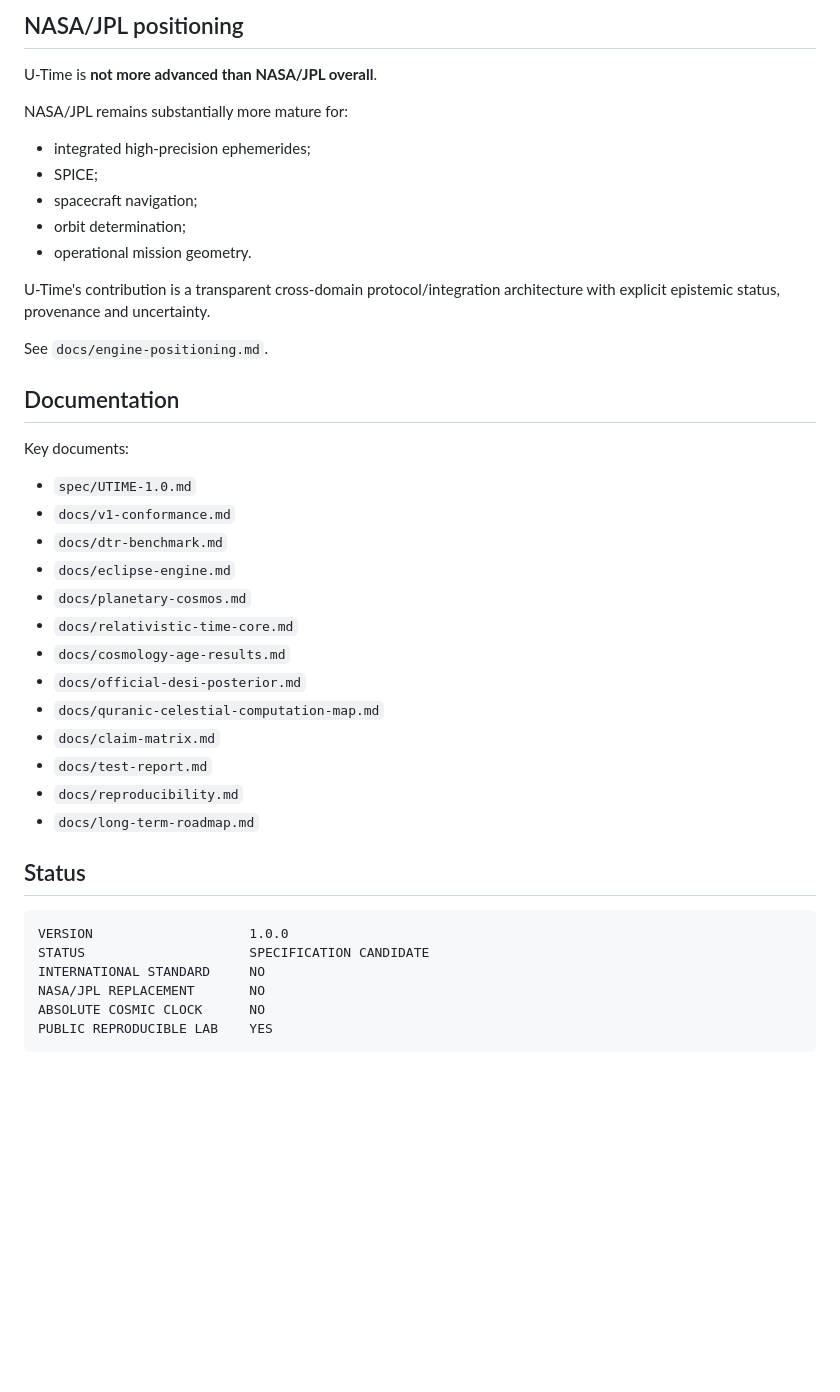
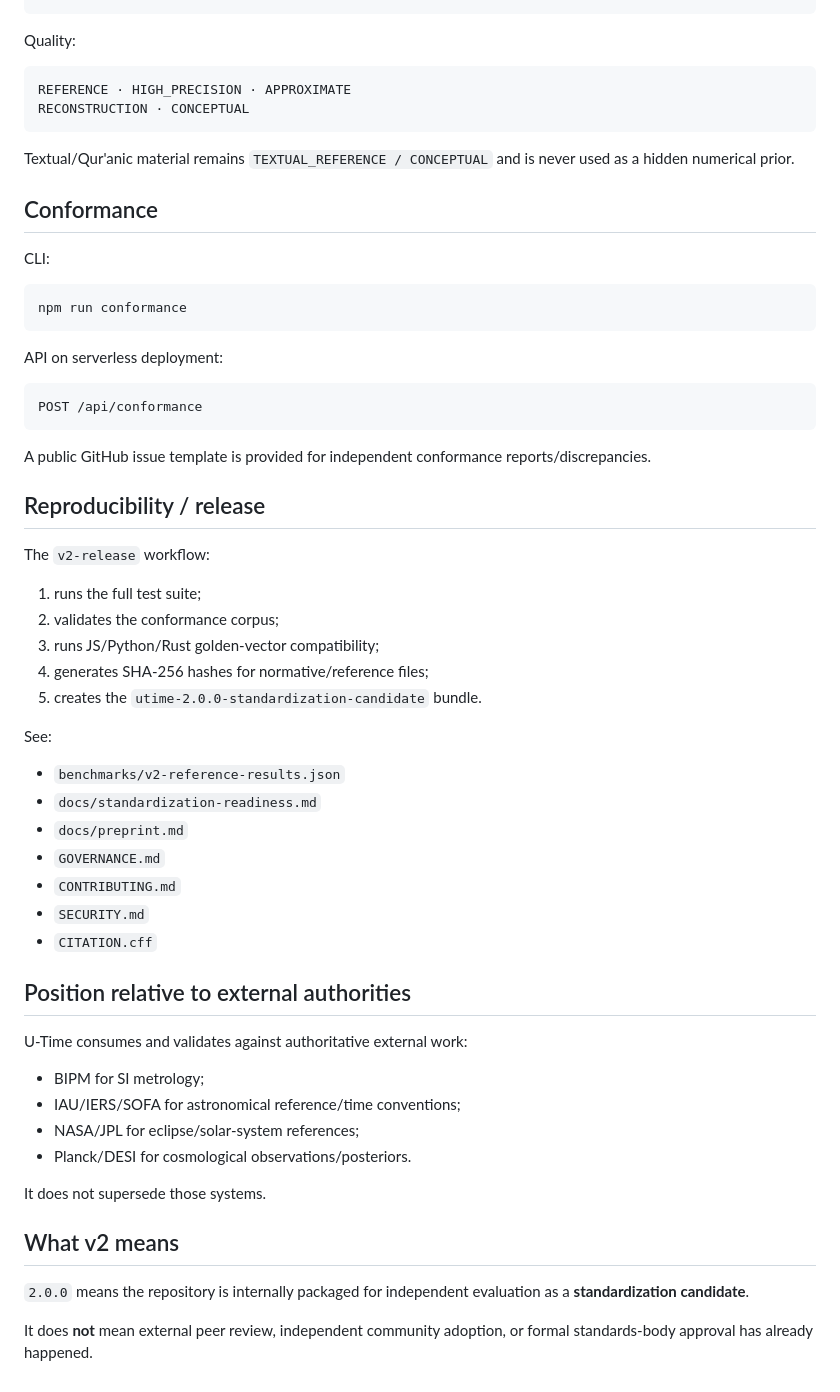
Before and after one commit to bjo163/antikythera-time, a Markdown page: README.md, the part around one of its changes. Rendered like a GitHub page; blank space fills up the shorter version.

Commit message:
docs: freeze U-Time 2.0 standardization-candidate README

````diff
--- a/README.md
+++ b/README.md
@@ -161,44 +154,61 @@ It is never used as a numerical prior for H₀, Ωm, ΩΛ, w₀, wₐ, eclipse t
-## NASA/JPL positioning
-
-U-Time is **not more advanced than NASA/JPL overall**.
-
-NASA/JPL remains substantially more mature for:
-
-- integrated high-precision ephemerides;
-- SPICE;
-- spacecraft navigation;
-- orbit determination;
-- operational mission geometry.
-
-U-Time's contribution is a transparent cross-domain protocol/integration architecture with explicit epistemic status, provenance and uncertainty.
-
-See `docs/engine-positioning.md`.
-
-## Documentation
-
-Key documents:
-
-- `spec/UTIME-1.0.md`
-- `docs/v1-conformance.md`
-- `docs/dtr-benchmark.md`
-- `docs/eclipse-engine.md`
-- `docs/planetary-cosmos.md`
-- `docs/relativistic-time-core.md`
-- `docs/cosmology-age-results.md`
-- `docs/official-desi-posterior.md`
-- `docs/quranic-celestial-computation-map.md`
-- `docs/claim-matrix.md`
-- `docs/test-report.md`
-- `docs/reproducibility.md`
-- `docs/long-term-roadmap.md`
-
-## Status
+Quality:
 
 ```text
-VERSION                    1.0.0
-STATUS                     SPECIFICATION CANDIDATE
-INTERNATIONAL STANDARD     NO
-NASA/JPL REPLACEMENT       NO
-ABSOLUTE COSMIC CLOCK      NO
-PUBLIC REPRODUCIBLE LAB    YES
+REFERENCE · HIGH_PRECISION · APPROXIMATE
+RECONSTRUCTION · CONCEPTUAL
 ```
+
+Textual/Qur'anic material remains `TEXTUAL_REFERENCE / CONCEPTUAL` and is never used as a hidden numerical prior.
+
+## Conformance
+
+CLI:
+
+```bash
+npm run conformance
+```
+
+API on serverless deployment:
+
+```text
+POST /api/conformance
+```
+
+A public GitHub issue template is provided for independent conformance reports/discrepancies.
+
+## Reproducibility / release
+
+The `v2-release` workflow:
+
+1. runs the full test suite;
+2. validates the conformance corpus;
+3. runs JS/Python/Rust golden-vector compatibility;
+4. generates SHA-256 hashes for normative/reference files;
+5. creates the `utime-2.0.0-standardization-candidate` bundle.
+
+See:
+
+- `benchmarks/v2-reference-results.json`
+- `docs/standardization-readiness.md`
+- `docs/preprint.md`
+- `GOVERNANCE.md`
+- `CONTRIBUTING.md`
+- `SECURITY.md`
+- `CITATION.cff`
+
+## Position relative to external authorities
+
+U-Time consumes and validates against authoritative external work:
+
+- BIPM for SI metrology;
+- IAU/IERS/SOFA for astronomical reference/time conventions;
+- NASA/JPL for eclipse/solar-system references;
+- Planck/DESI for cosmological observations/posteriors.
+
+It does not supersede those systems.
+
+## What v2 means
+
+`2.0.0` means the repository is internally packaged for independent evaluation as a **standardization candidate**.
+
+It does **not** mean external peer review, independent community adoption, or formal standards-body approval has already happened.
````
Also changed, not shown: other parts of README.md (+93 -100 lines).
